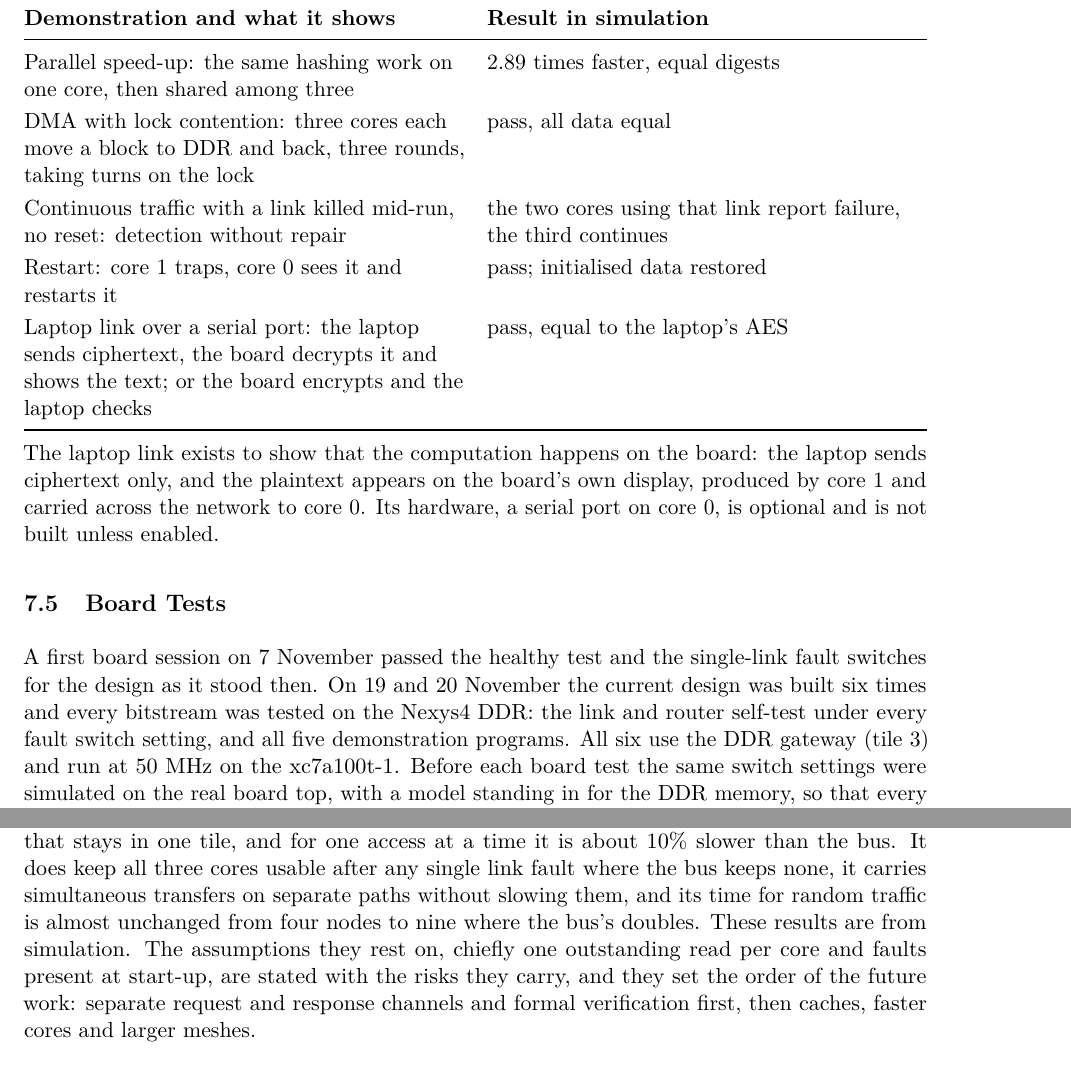
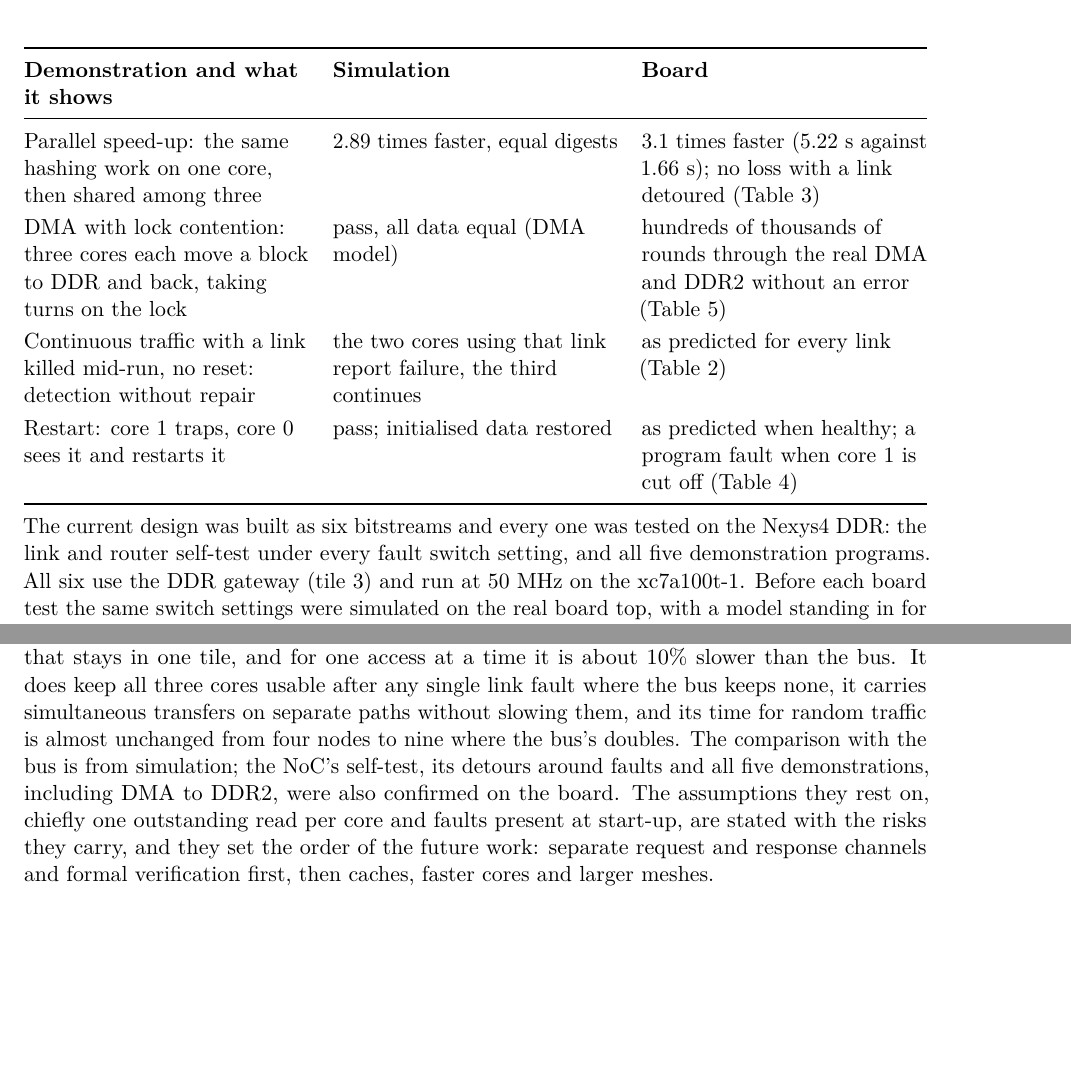
Before and after one commit to RohitLalu/CooK, a LaTeX document (reports_and_ppt/endsem/latex/CooK_Endsem_Evaluation_Report.tex): two parts of pages 16 and 27 of 28 before the commit and two parts of pages 16 and 26 of 27 after it, joined at a grey line, cut so that both start at the same text, the shorter picture padded with empty space. Compiled offline with pdfLaTeX.

Commit message:
modified sections for report

```diff
--- a/reports_and_ppt/endsem/latex/CooK_Endsem_Evaluation_Report.tex
+++ b/reports_and_ppt/endsem/latex/CooK_Endsem_Evaluation_Report.tex
@@ -741,2 +769 @@ full-size images are built for the board.
 
-\begin{tabularx}{\textwidth}{@{}YY@{}}
@@ -743,32 +774,26 @@ full-size images are built for the board.
+\begin{tabularx}{\textwidth}{@{}YYY@{}}
 \toprule
-\textbf{Demonstration and what it shows} & \textbf{Result in simulation} \\
+\textbf{Demonstration and what it shows} & \textbf{Simulation} &
+\textbf{Board} \\
 \midrule
 Parallel speed-up: the same hashing work on one core, then shared among
-three & 2.89 times faster, equal digests \\
+three & 2.89 times faster, equal digests & 3.1 times faster (5.22~s against
+1.66~s); no loss with a link detoured (Table~\ref{tab:board3}) \\
 DMA with lock contention: three cores each move a block to DDR and back,
-three rounds, taking turns on the lock & pass, all data equal \\
+taking turns on the lock & pass, all data equal (DMA model) & hundreds of
+thousands of rounds through the real DMA and DDR2 without an error
+(Table~\ref{tab:board5}) \\
 Continuous traffic with a link killed mid-run, no reset: detection without
-repair & the two cores using that link report failure, the third continues \\
+repair & the two cores using that link report failure, the third continues &
+as predicted for every link (Table~\ref{tab:board2}) \\
 Restart: core~1 traps, core~0 sees it and restarts it & pass; initialised
-data restored \\
-Laptop link over a serial port: the laptop sends ciphertext, the board
-decrypts it and shows the text; or the board encrypts and the laptop checks &
-pass, equal to the laptop's AES \\
+data restored & as predicted when healthy; a program fault when core~1 is cut
+off (Table~\ref{tab:board4}) \\
 \bottomrule
 \end{tabularx}
 
-The laptop link exists to show that the computation happens on the board: the
-laptop sends ciphertext only, and the plaintext appears on the board's own
-display, produced by core~1 and carried across the network to core~0. Its
-hardware, a serial port on core~0, is optional and is not built unless
-enabled.
-
-\subsection{Board Tests}
-
-A first board session on 7 November passed the healthy test and the
-single-link fault switches for the design as it stood then. On 19 and 20
-November the current design was built six times and every bitstream was
-tested on the Nexys4~DDR: the link and router self-test under every fault
+The current design was built as six bitstreams and every one was tested on
+the Nexys4~DDR: the link and router self-test under every fault
 switch setting, and all five demonstration programs. All six use the DDR
 gateway (tile~3) and run at 50~MHz on the xc7a100t-1. Before each board test
 the same switch settings were simulated on the real board top, with a model
@@ -1324,7 +1350,9 @@ about 10\% slower than the bus. It does keep
 all three cores usable after any single link fault where the bus keeps none,
 it carries simultaneous transfers on separate paths without slowing them, and
 its time for random traffic is almost unchanged from four nodes to nine where
-the bus's doubles. These results are from simulation. The assumptions they
+the bus's doubles. The comparison with the bus is from simulation; the
+NoC's self-test, its detours around faults and all five demonstrations,
+including DMA to DDR2, were also confirmed on the board. The assumptions they
 rest on, chiefly one outstanding read per core and faults present at
 start-up, are stated with the risks they carry, and they set the order of the
 future work: separate request and response channels and formal verification
```
Also changed, not shown: reports_and_ppt/endsem/latex/CooK_Endsem_Evaluation_Report.tex (57 more changed lines).
